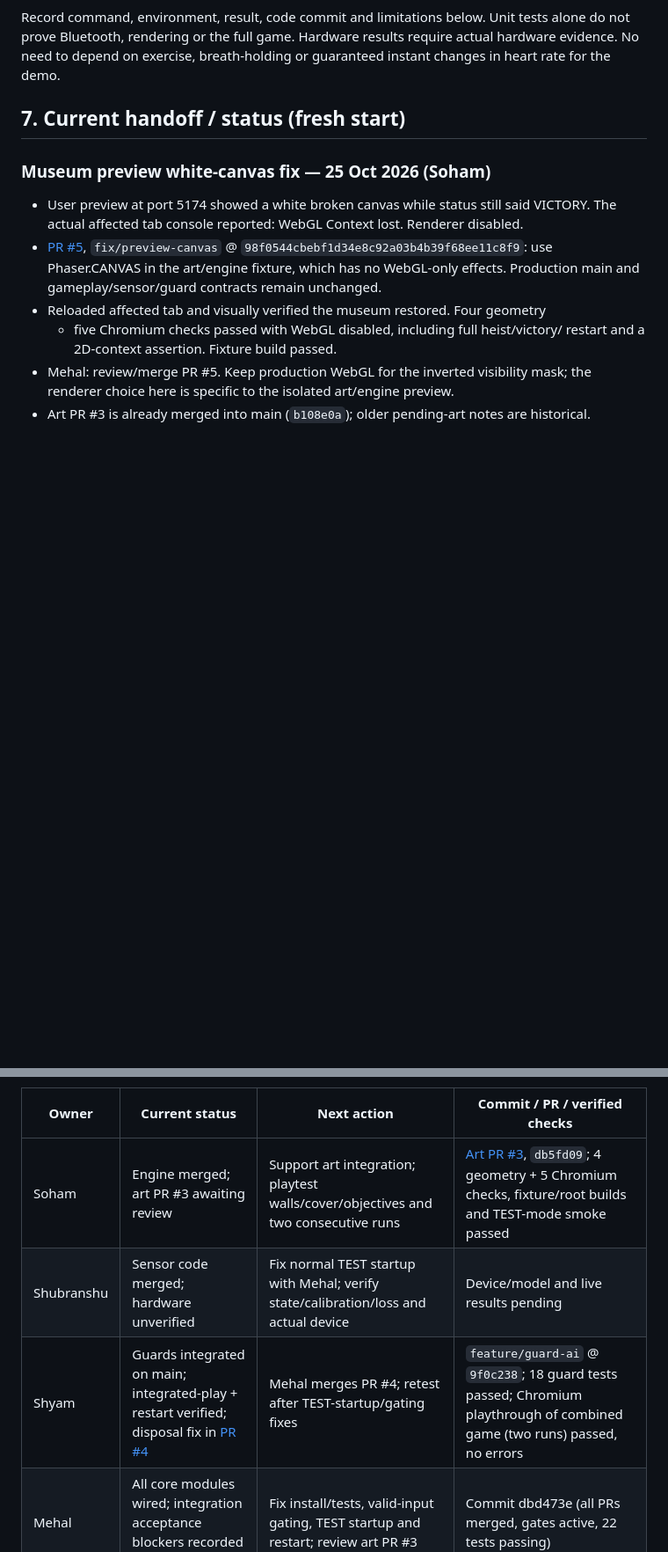
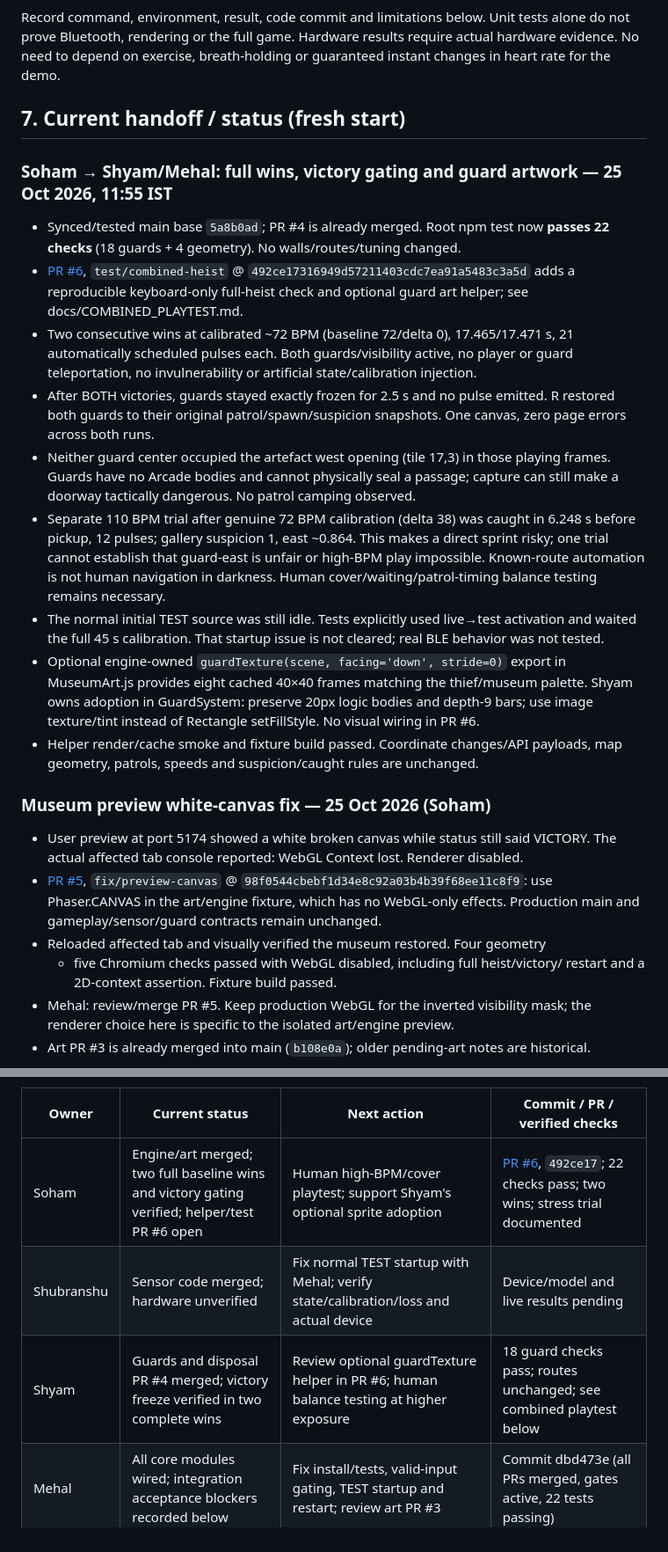
Before and after one commit to Mehal-Skanda-R/hackathon_peak, a Markdown page: context.md, 2 parts joined by grey strips. Shown at 88% size. Rendered like a GitHub page; blank space fills up the shorter version.

Commit message:
docs(context): report full heist wins victory freeze and guard art handoff

```diff
--- a/context.md
+++ b/context.md
@@ -334,6 +334,37 @@ instant changes in heart rate for the demo.
 
 ## 7. Current handoff / status (fresh start)
 
+### Soham → Shyam/Mehal: full wins, victory gating and guard artwork — 25 Oct 2026, 11:55 IST
+- Synced/tested main base `5a8b0ad`; PR #4 is already merged. Root npm test now
+  **passes 22 checks** (18 guards + 4 geometry). No walls/routes/tuning changed.
+- [PR #6](https://github.com/Mehal-Skanda-R/hackathon_peak/pull/6), `test/combined-heist`
+  @ `492ce17316949d57211403cdc7ea91a5483c3a5d` adds a reproducible keyboard-only
+  full-heist check and optional guard art helper; see docs/COMBINED_PLAYTEST.md.
+- Two consecutive wins at calibrated ~72 BPM (baseline 72/delta 0), 17.465/17.471 s,
+  21 automatically scheduled pulses each. Both guards/visibility active, no player
+  or guard teleportation, no invulnerability or artificial state/calibration injection.
+- After BOTH victories, guards stayed exactly frozen for 2.5 s and no pulse emitted.
+  R restored both guards to their original patrol/spawn/suspicion snapshots. One
+  canvas, zero page errors across both runs.
+- Neither guard center occupied the artefact west opening (tile 17,3) in those
+  playing frames. Guards have no Arcade bodies and cannot physically seal a passage;
+  capture can still make a doorway tactically dangerous. No patrol camping observed.
+- Separate 110 BPM trial after genuine 72 BPM calibration (delta 38) was caught in
+  6.248 s before pickup, 12 pulses; gallery suspicion 1, east ~0.864. This makes a
+  direct sprint risky; one trial cannot establish that guard-east is unfair or
+  high-BPM play impossible. Known-route automation is not human navigation in darkness.
+  Human cover/waiting/patrol-timing balance testing remains necessary.
+- The normal initial TEST source was still idle. Tests explicitly used live→test
+  activation and waited the full 45 s calibration. That startup issue is not cleared;
+  real BLE behavior was not tested.
+- Optional engine-owned `guardTexture(scene, facing='down', stride=0)` export in
+  MuseumArt.js provides eight cached 40×40 frames matching the thief/museum palette.
+  Shyam owns adoption in GuardSystem: preserve 20px logic bodies and depth-9 bars;
+  use image texture/tint instead of Rectangle setFillStyle. No visual wiring in PR #6.
+- Helper render/cache smoke and fixture build passed. Coordinate changes/API payloads,
+  map geometry, patrols, speeds and suspicion/caught rules are unchanged.
+
+
 ### Museum preview white-canvas fix — 25 Oct 2026 (Soham)
 - User preview at port 5174 showed a white broken canvas while status still said
   VICTORY. The actual affected tab console reported: WebGL Context lost. Renderer disabled.
@@ -477,9 +508,9 @@ completion. Prior prototype tests do not count; the engine results below are fre
 
 | Owner | Current status | Next action | Commit / PR / verified checks |
 | --- | --- | --- | --- |
-| Soham | Engine merged; art PR #3 awaiting review | Support art integration; playtest walls/cover/objectives and two consecutive runs | [Art PR #3](https://github.com/Mehal-Skanda-R/hackathon_peak/pull/3), `db5fd09`; 4 geometry + 5 Chromium checks, fixture/root builds and TEST-mode smoke passed |
+| Soham | Engine/art merged; two full baseline wins and victory gating verified; helper/test PR #6 open | Human high-BPM/cover playtest; support Shyam's optional sprite adoption | [PR #6](https://github.com/Mehal-Skanda-R/hackathon_peak/pull/6), `492ce17`; 22 checks pass; two wins; stress trial documented |
 | Shubranshu | Sensor code merged; hardware unverified | Fix normal TEST startup with Mehal; verify state/calibration/loss and actual device | Device/model and live results pending |
-| Shyam | Guards integrated on main; integrated-play + restart verified; disposal fix in [PR #4](https://github.com/Mehal-Skanda-R/hackathon_peak/pull/4) | Mehal merges PR #4; retest after TEST-startup/gating fixes | `feature/guard-ai` @ `9f0c238`; 18 guard tests passed; Chromium playthrough of combined game (two runs) passed, no errors |
+| Shyam | Guards and disposal PR #4 merged; victory freeze verified in two complete wins | Review optional guardTexture helper in PR #6; human balance testing at higher exposure | 18 guard checks pass; routes unchanged; see combined playtest below |
 | Mehal | All core modules wired; integration acceptance blockers recorded below | Fix install/tests, valid-input gating, TEST startup and restart; review art PR #3 | Commit dbd473e (all PRs merged, gates active, 22 tests passing) |
 
 ### Soham's engine handoff — 25 Oct 2026, 10:14 IST
```
